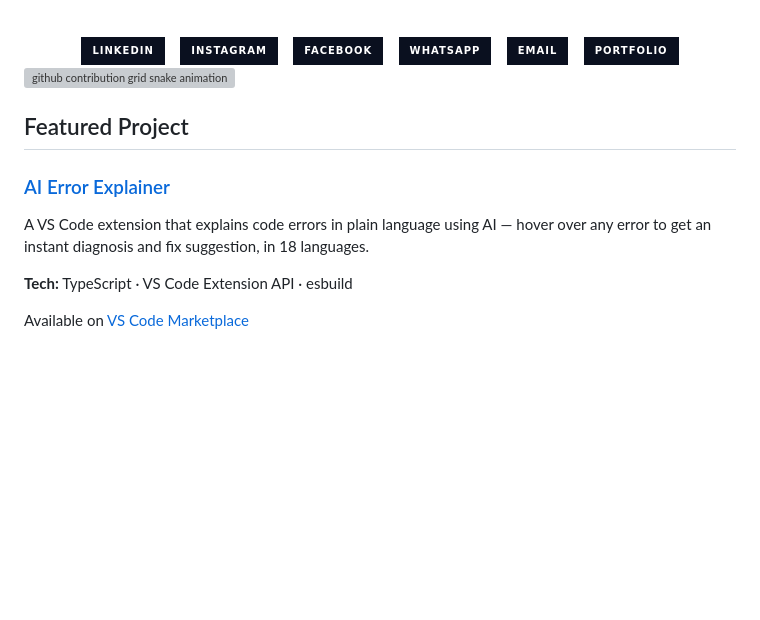
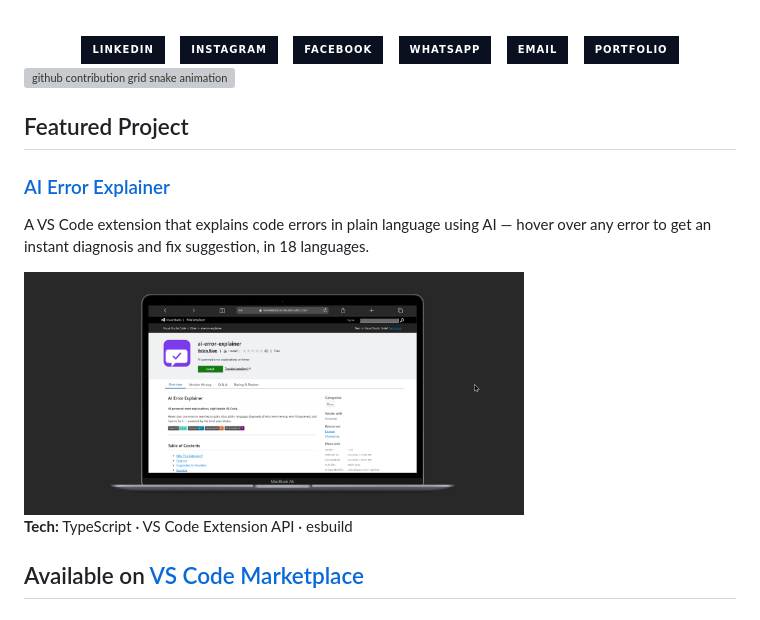
Before and after one commit to Robinishear/Robinishear, a Markdown page: README.md, the part around the change. Drawn GitHub-style; pictures changed too: images/ai-error-explainer-demo.png (added); badges without logos; blank space fills up the shorter version; grey boxes are pictures that could not be loaded.

Commit message:
Add featured project section with screenshot

```diff
--- a/README.md
+++ b/README.md
@@ -129,12 +129,14 @@
 </picture>
 
 
-
 ## Featured Project
 
 ### [AI Error Explainer](https://marketplace.visualstudio.com/items?itemName=robinishear.ai-error-explainer)
+
 A VS Code extension that explains code errors in plain language using AI — hover over any error to get an instant diagnosis and fix suggestion, in 18 languages.
+
+<img src="images/ai-error-explainer-demo.png" width="500" alt="AI Error Explainer diagnosis panel" />
 
 **Tech:** TypeScript · VS Code Extension API · esbuild
 
-Available on [VS Code Marketplace](https://marketplace.visualstudio.com/items?itemName=robinishear.ai-error-explainer)
+## Available on [VS Code Marketplace](https://marketplace.visualstudio.com/items?itemName=robinishear.ai-error-explainer)
```
